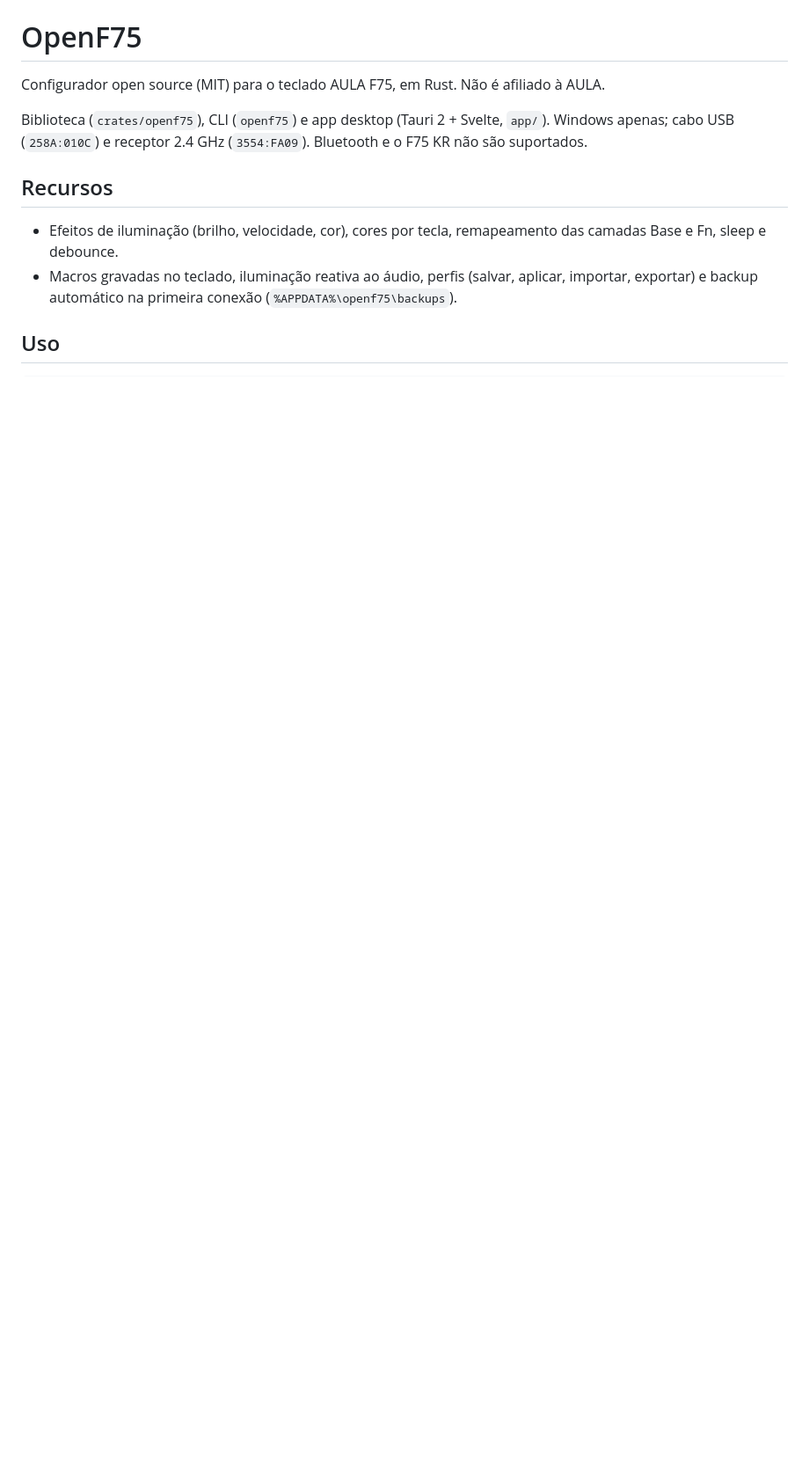
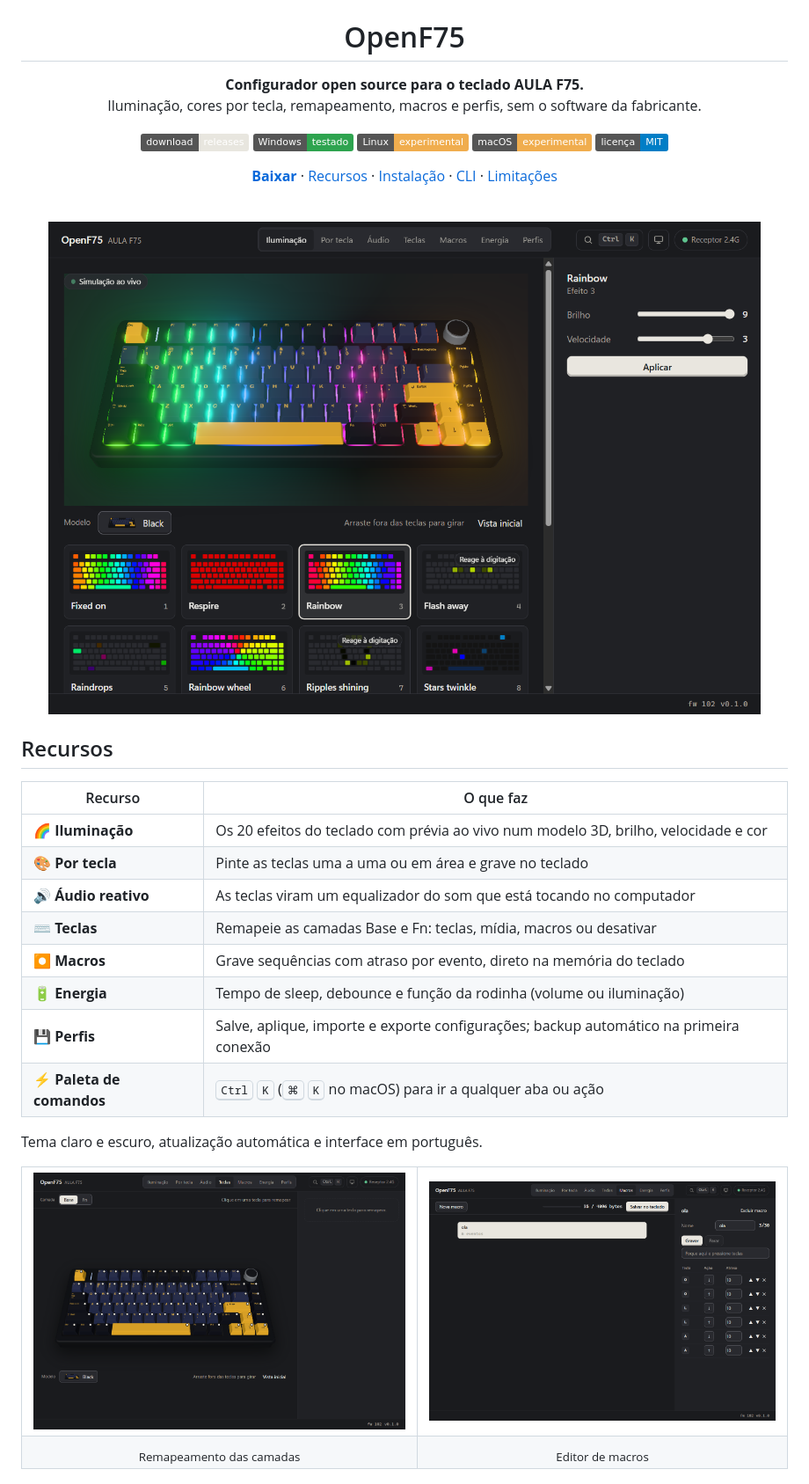
Before and after one commit to pendiego/openf75, a Markdown page: README.md, the part around one of its changes. Shown at 88% size. Rendered like a GitHub page; pictures changed too: docs/screenshots/iluminacao.png (added), docs/screenshots/macros.png (added), docs/screenshots/teclas.png (added); badges without logos; blank space fills up the shorter version.

Commit message:
docs: README with screenshots, features and per-OS install

```diff
--- a/README.md
+++ b/README.md
@@ -1,11 +5,45 @@
 # OpenF75
 
-Configurador open source (MIT) para o teclado AULA F75, em Rust. Não é afiliado à AULA.
+**Configurador open source para o teclado AULA F75.**<br>
+Iluminação, cores por tecla, remapeamento, macros e perfis, sem o software da fabricante.
 
-Biblioteca (`crates/openf75`), CLI (`openf75`) e app desktop (Tauri 2 + Svelte, `app/`). Windows apenas; cabo USB (`258A:010C`) e receptor 2.4 GHz (`3554:FA09`). Bluetooth e o F75 KR não são suportados.
+[![Download](https://img.shields.io/badge/download-releases-e8e6df)](https://github.com/pendiego/openf75/releases/latest)
+![Windows](https://img.shields.io/badge/Windows-testado-2ea44f?logo=windows&logoColor=white)
+![Linux](https://img.shields.io/badge/Linux-experimental-f0ad4e?logo=linux&logoColor=white)
+![macOS](https://img.shields.io/badge/macOS-experimental-f0ad4e?logo=apple&logoColor=white)
+[![Licença MIT](https://img.shields.io/badge/licen%C3%A7a-MIT-blue)](#licença)
+
+[**Baixar**](https://github.com/pendiego/openf75/releases/latest) · [Recursos](#recursos) · [Instalação](#instalação) · [CLI](#linha-de-comando) · [Limitações](#limitações)
+
+<br>
+
+<img src="docs/screenshots/iluminacao.png" alt="Aba Iluminação: modelo 3D do F75 com o efeito Rainbow e a galeria de efeitos com prévias ao vivo" width="860">
+
+</div>
 
 ## Recursos
-- Efeitos de iluminação (brilho, velocidade, cor), cores por tecla, remapeamento das camadas Base e Fn, sleep e debounce.
-- Macros gravadas no teclado, iluminação reativa ao áudio, perfis (salvar, aplicar, importar, exportar) e backup automático na primeira conexão (`%APPDATA%\openf75\backups`).
 
-## Uso
+| Recurso | O que faz |
+|---|---|
+| 🌈 **Iluminação** | Os 20 efeitos do teclado com prévia ao vivo num modelo 3D, brilho, velocidade e cor |
+| 🎨 **Por tecla** | Pinte as teclas uma a uma ou em área e grave no teclado |
+| 🔊 **Áudio reativo** | As teclas viram um equalizador do som que está tocando no computador |
+| ⌨️ **Teclas** | Remapeie as camadas Base e Fn: teclas, mídia, macros ou desativar |
+| ⏺️ **Macros** | Grave sequências com atraso por evento, direto na memória do teclado |
+| 🔋 **Energia** | Tempo de sleep, debounce e função da rodinha (volume ou iluminação) |
+| 💾 **Perfis** | Salve, aplique, importe e exporte configurações; backup automático na primeira conexão |
+| ⚡ **Paleta de comandos** | <kbd>Ctrl</kbd> <kbd>K</kbd> (<kbd>⌘</kbd> <kbd>K</kbd> no macOS) para ir a qualquer aba ou ação |
+
+Tema claro e escuro, atualização automática e interface em português.
+
+<table>
+  <tr>
+    <td><img src="docs/screenshots/teclas.png" alt="Aba Teclas: remapeamento da camada Base"></td>
+    <td><img src="docs/screenshots/macros.png" alt="Aba Macros: editor de eventos com tecla, ação e atraso"></td>
+  </tr>
+  <tr>
+    <td align="center"><sub>Remapeamento das camadas</sub></td>
+    <td align="center"><sub>Editor de macros</sub></td>
+  </tr>
+</table>
+
```
Also changed, not shown: other parts of README.md (+122 -24 lines).
